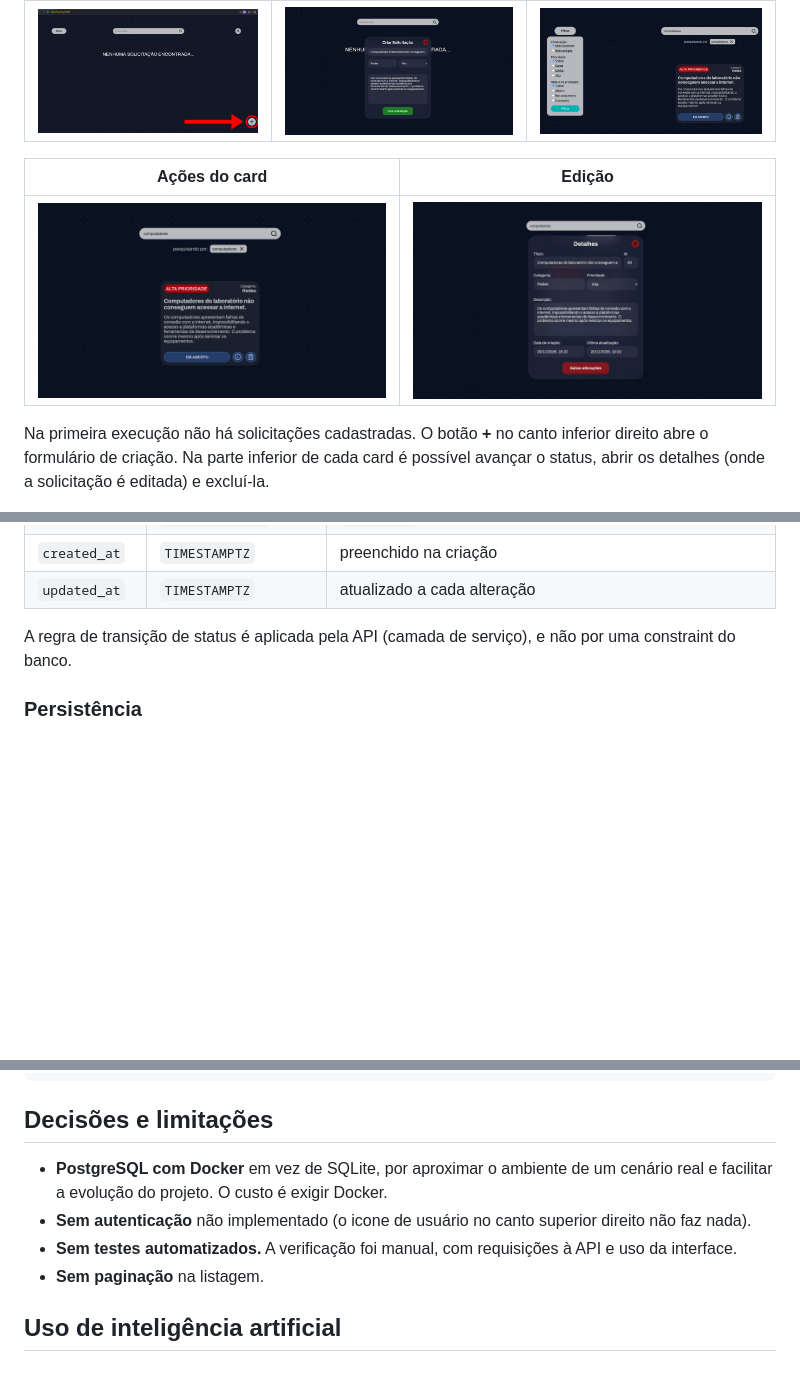
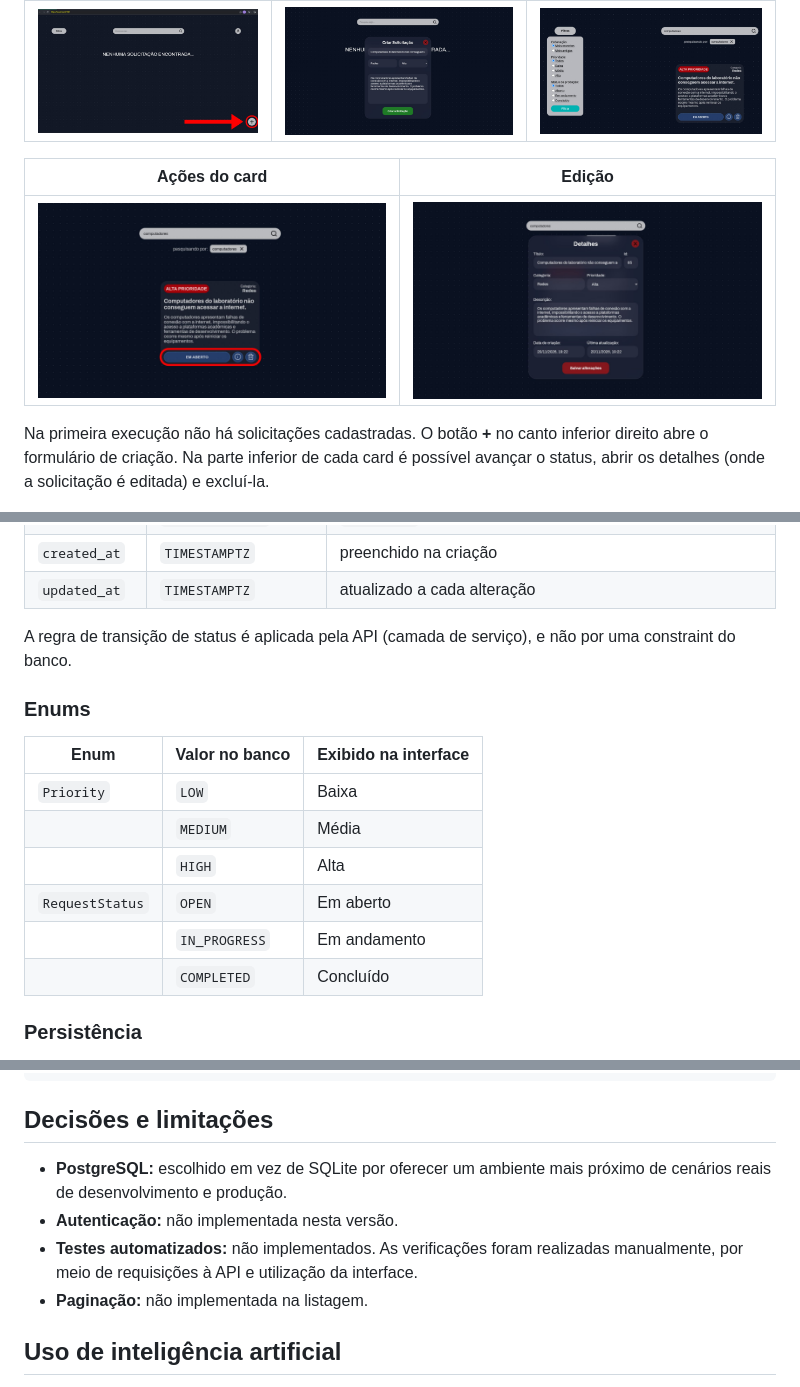
Before and after one commit to JefersonMesquita/central-solicitacoes, a Markdown page: README.md, 3 parts joined by grey strips. Rendered like a GitHub page; pictures changed too: readme-assets/04-acoes-do-card.jpg; blank space fills up the shorter version.

Commit message:
fix(docs): substitui imagem incorreta e adiciona enums na documentação do banco

```diff
--- a/README.md
+++ b/README.md
@@ -142,6 +142,17 @@ PostgreSQL 18, gerenciado pelo Prisma. O schema fica em `backend/prisma/schema.p
 
 A regra de transição de status é aplicada pela API (camada de serviço), e não por uma constraint do banco.
 
+### Enums
+
+| Enum            | Valor no banco | Exibido na interface |
+| --------------- | -------------- | -------------------- |
+| `Priority`      | `LOW`          | Baixa                |
+|                 | `MEDIUM`       | Média                |
+|                 | `HIGH`         | Alta                 |
+| `RequestStatus` | `OPEN`         | Em aberto            |
+|                 | `IN_PROGRESS`  | Em andamento         |
+|                 | `COMPLETED`    | Concluído            |
+
 ### Persistência
 
 Os dados ficam em um volume nomeado do Docker (`requestflow_postgres_data`), então sobrevivem a `docker compose down`. Só o `docker compose down -v` os apaga.
@@ -178,10 +189,10 @@ central-solicitacoes/
 
 ## Decisões e limitações
 
-- **PostgreSQL com Docker** em vez de SQLite, por aproximar o ambiente de um cenário real e facilitar a evolução do projeto. O custo é exigir Docker.
-- **Sem autenticação** não implementado (o icone de usuário no canto superior direito não faz nada).
-- **Sem testes automatizados.** A verificação foi manual, com requisições à API e uso da interface.
-- **Sem paginação** na listagem.
+- **PostgreSQL:** escolhido em vez de SQLite por oferecer um ambiente mais próximo de cenários reais de desenvolvimento e produção.
+- **Autenticação:** não implementada nesta versão.
+- **Testes automatizados:** não implementados. As verificações foram realizadas manualmente, por meio de requisições à API e utilização da interface.
+- **Paginação:** não implementada na listagem.
 
 ## Uso de inteligência artificial
 
```
